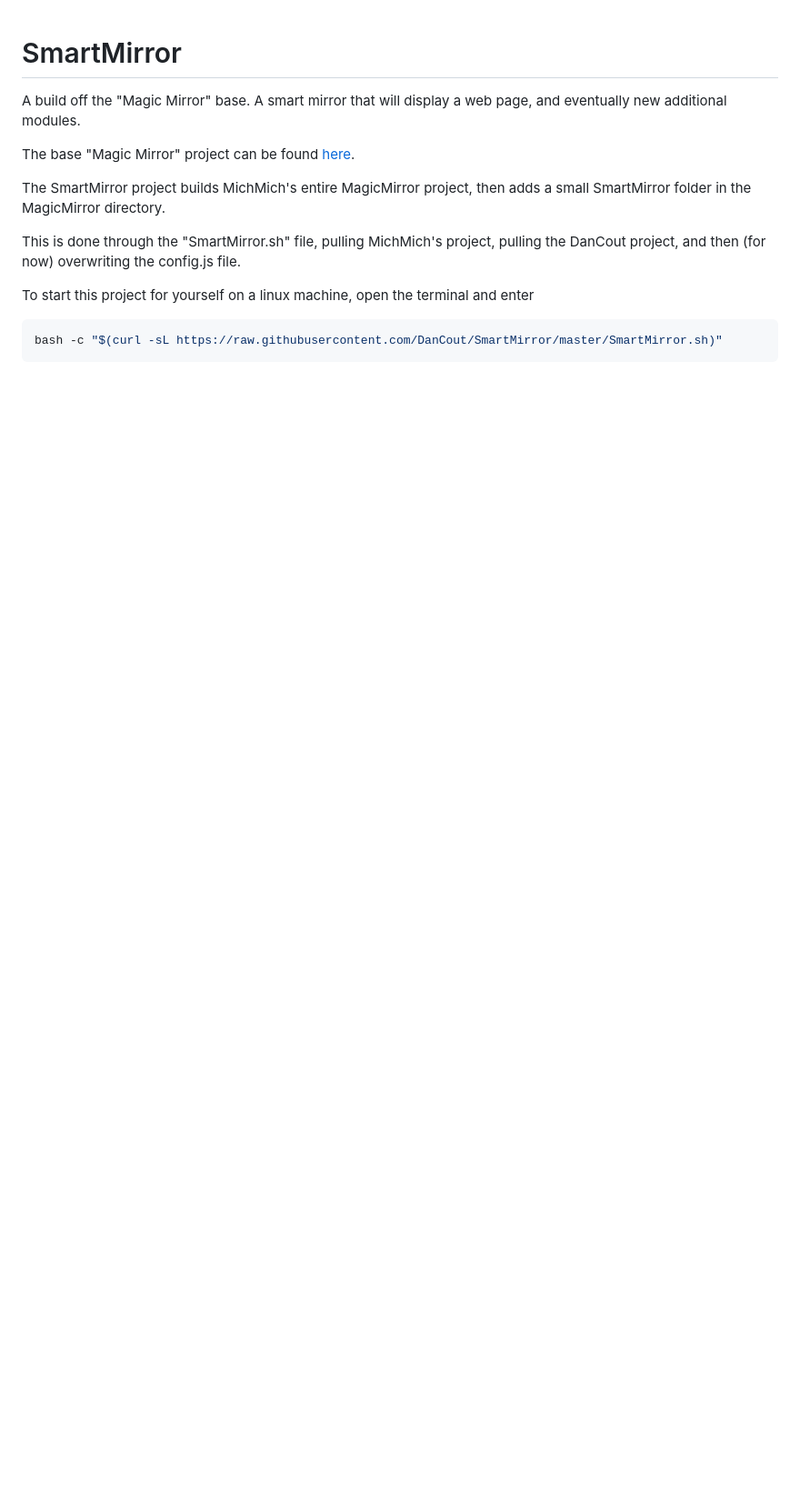
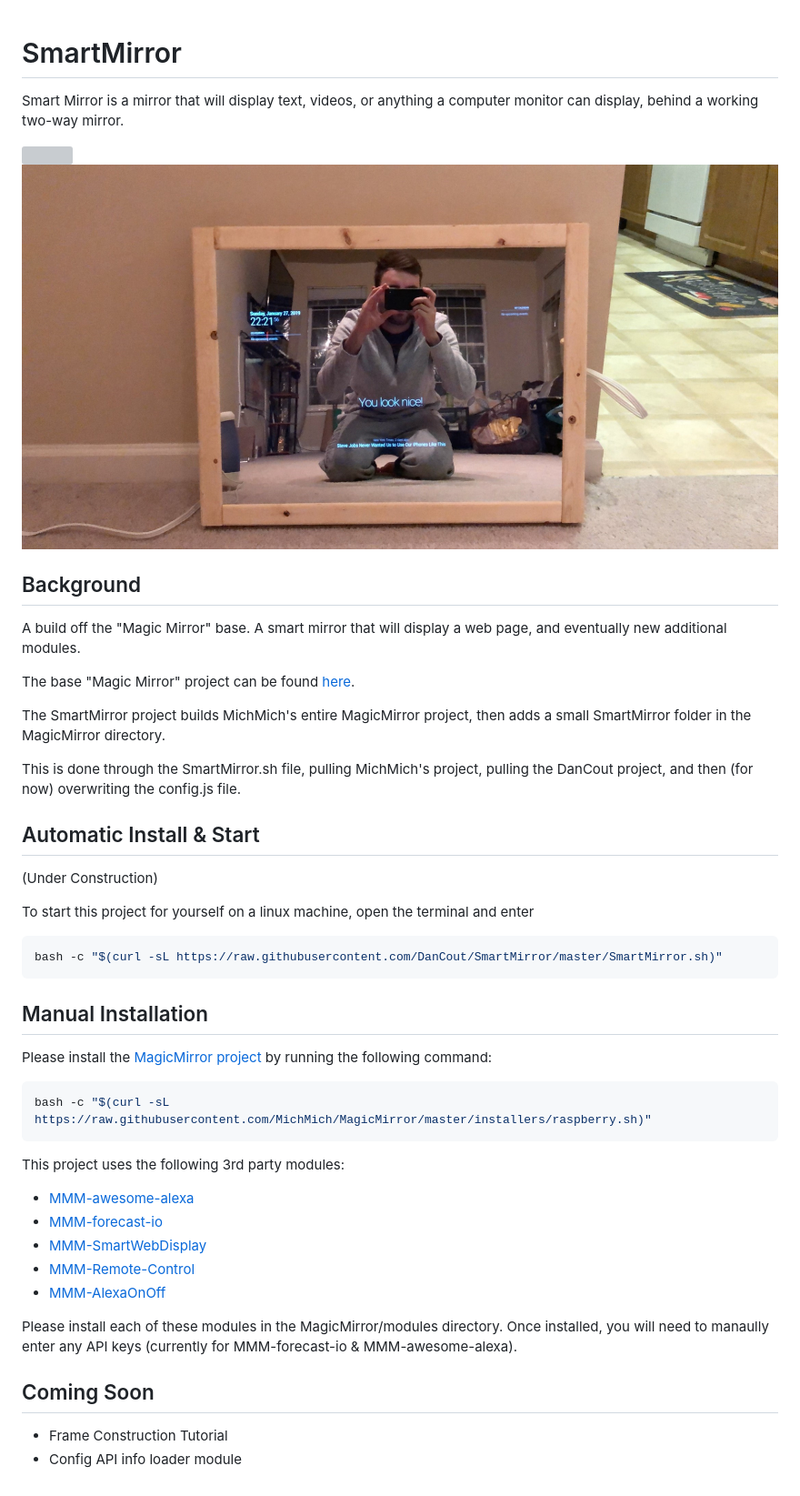
Before and after one commit to dancout/SmartMirror, a Markdown page: README.md, the part around the change. Shown: that part at 91% size. Rendered like a GitHub page; pictures changed too: Images/LandscapeMirror.JPG (added); blank space fills up the shorter version; grey boxes are pictures that could not be loaded.

````diff
--- a/README.md
+++ b/README.md
@@ -1,13 +1,45 @@
 # SmartMirror
+Smart Mirror is a mirror that will display text, videos, or anything a computer monitor can display, behind a working two-way mirror.
+
+<img src="Images/PortraitMirror.JPG" style="width:400px">
+<img src="Images/LandscapeMirror.JPG" style="width:400px">
+
+## Background
+
 A build off the "Magic Mirror" base. A smart mirror that will display a web page, and eventually new additional modules.
 
 The base "Magic Mirror" project can be found <a href="https://github.com/MichMich/MagicMirror">here</a>.
 
 The SmartMirror project builds MichMich's entire MagicMirror project, then adds a small SmartMirror folder in the MagicMirror directory.
 
-This is done through the "SmartMirror.sh" file, pulling MichMich's project, pulling the DanCout project, and then (for now) overwriting the config.js file.
+This is done through the SmartMirror.sh file, pulling MichMich's project, pulling the DanCout project, and then (for now) overwriting the config.js file.
+
+## Automatic Install & Start
+(Under Construction)
 
 To start this project for yourself on a linux machine, open the terminal and enter
 ```bash
 bash -c "$(curl -sL https://raw.githubusercontent.com/DanCout/SmartMirror/master/SmartMirror.sh)"
 ```
+
+
+## Manual Installation
+
+Please install the [MagicMirror project](https://github.com/michmich/magicmirror) by running the following command:
+```bash
+bash -c "$(curl -sL https://raw.githubusercontent.com/MichMich/MagicMirror/master/installers/raspberry.sh)"
+```
+
+This project uses the following 3rd party modules:
+* [MMM-awesome-alexa](https://github.com/dolanmiu/MMM-awesome-alexa)
+* [MMM-forecast-io](https://github.com/dmcinnes/MMM-forecast-io)
+* [MMM-SmartWebDisplay](https://github.com/AgP42/MMM-SmartWebDisplay)
+* [MMM-Remote-Control](https://github.com/Jopyth/MMM-Remote-Control)
+* [MMM-AlexaOnOff](https://github.com/shbatm/MMM-AlexaOnOff)
+
+Please install each of these modules in the MagicMirror/modules directory.
+Once installed, you will need to manaully enter any API keys (currently for MMM-forecast-io & MMM-awesome-alexa).
+
+## Coming Soon
+* Frame Construction Tutorial
+* Config API info loader module
````
Also changed, not shown: 1 other file.
